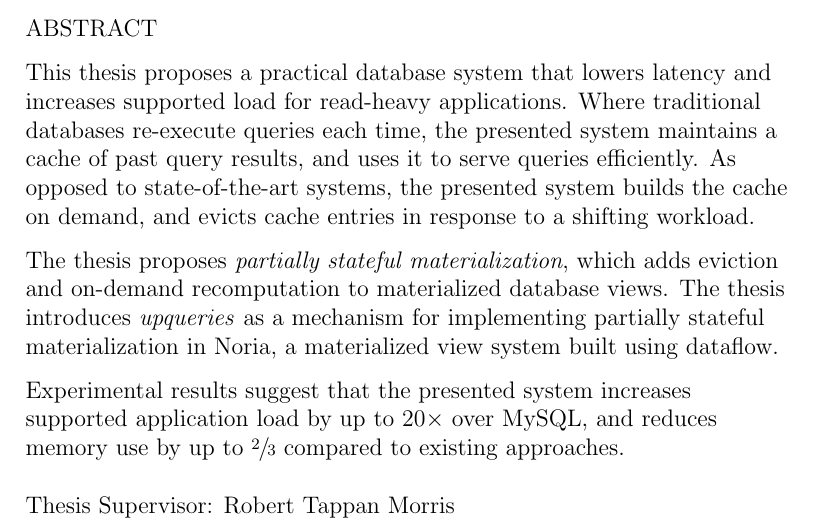
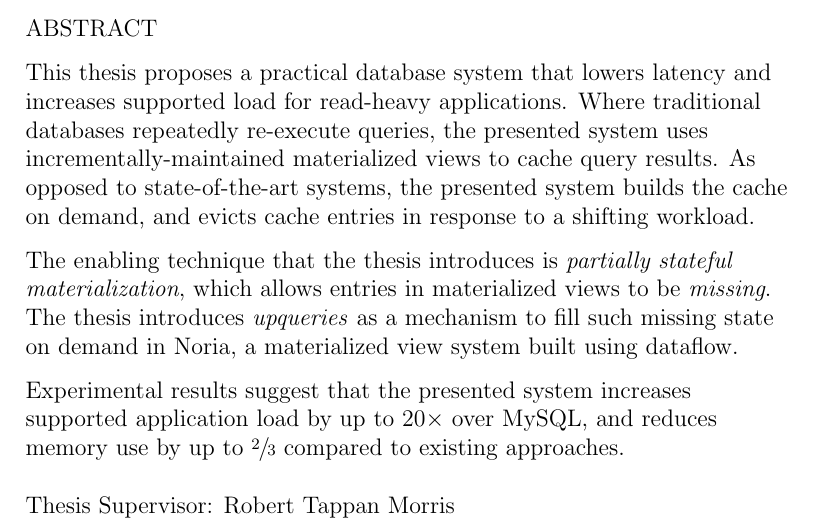
Before and after one commit to jonhoo/thesis, a LaTeX document (abstract.tex): part of the page, cut so that both start at the same text. Compiled offline with pdfLaTeX.

Commit message:
Tweak abstract

```diff
--- a/abstract.tex
+++ b/abstract.tex
@@ -29,18 +29,18 @@
 
   This thesis proposes a practical database system that lowers latency and
     increases supported load for read-heavy applications. Where traditional
-    databases re-execute queries each time, the presented system maintains a
-    cache of past query results, and uses it to serve queries efficiently. As
+    databases repeatedly re-execute queries, the presented system uses
+    incrementally-maintained materialized views to cache query results. As
     opposed to state-of-the-art systems, the presented system builds the cache
     on demand, and evicts cache entries in response to a shifting workload.
 
   \vspace{0.5\baselineskip}
 
-  The thesis proposes \textit{partially stateful materialization}, which adds
-    eviction and on-demand recomputation to materialized database views. The
-    thesis introduces \textit{upqueries} as a mechanism for implementing
-    partially stateful materialization in Noria, a materialized view system
-    built using dataflow.
+  The enabling technique that the thesis introduces is \textit{partially
+    stateful materialization}, which allows entries in materialized views to be
+    \textit{missing}. The thesis introduces \textit{upqueries} as a mechanism to
+    fill such missing state on demand in Noria, a materialized view system built
+    using dataflow.
 
   \vspace{0.5\baselineskip}
 
```
